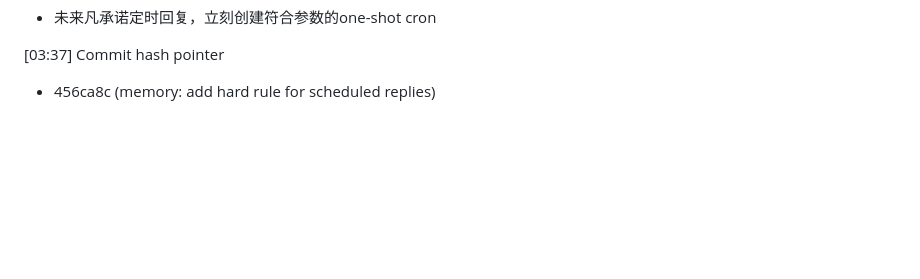
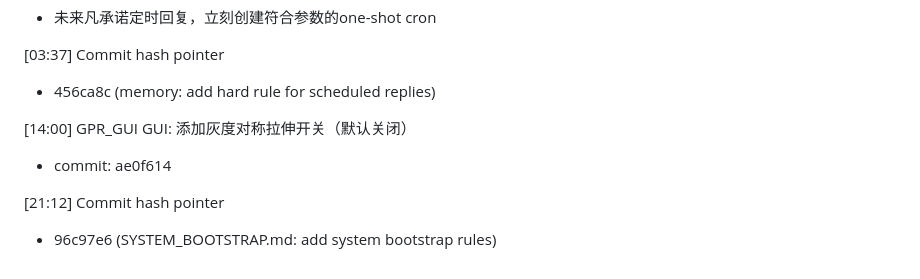
Before and after one commit to CYberkra/OpenClaw, a Markdown page: memory/2026-03-03.md, the part around the change. GitHub-like rendering; blank space fills up the shorter version.

Commit message:
memory: add pointer for system bootstrap commit

```diff
--- a/memory/2026-03-03.md
+++ b/memory/2026-03-03.md
@@ -403,3 +403,9 @@ Next:
 [03:37] Commit hash pointer
 
 - 456ca8c (memory: add hard rule for scheduled replies)
+
+[14:00] GPR_GUI GUI: 添加灰度对称拉伸开关（默认关闭）
+- commit: ae0f614
+
+[21:12] Commit hash pointer
+- 96c97e6 (SYSTEM_BOOTSTRAP.md: add system bootstrap rules)
```
